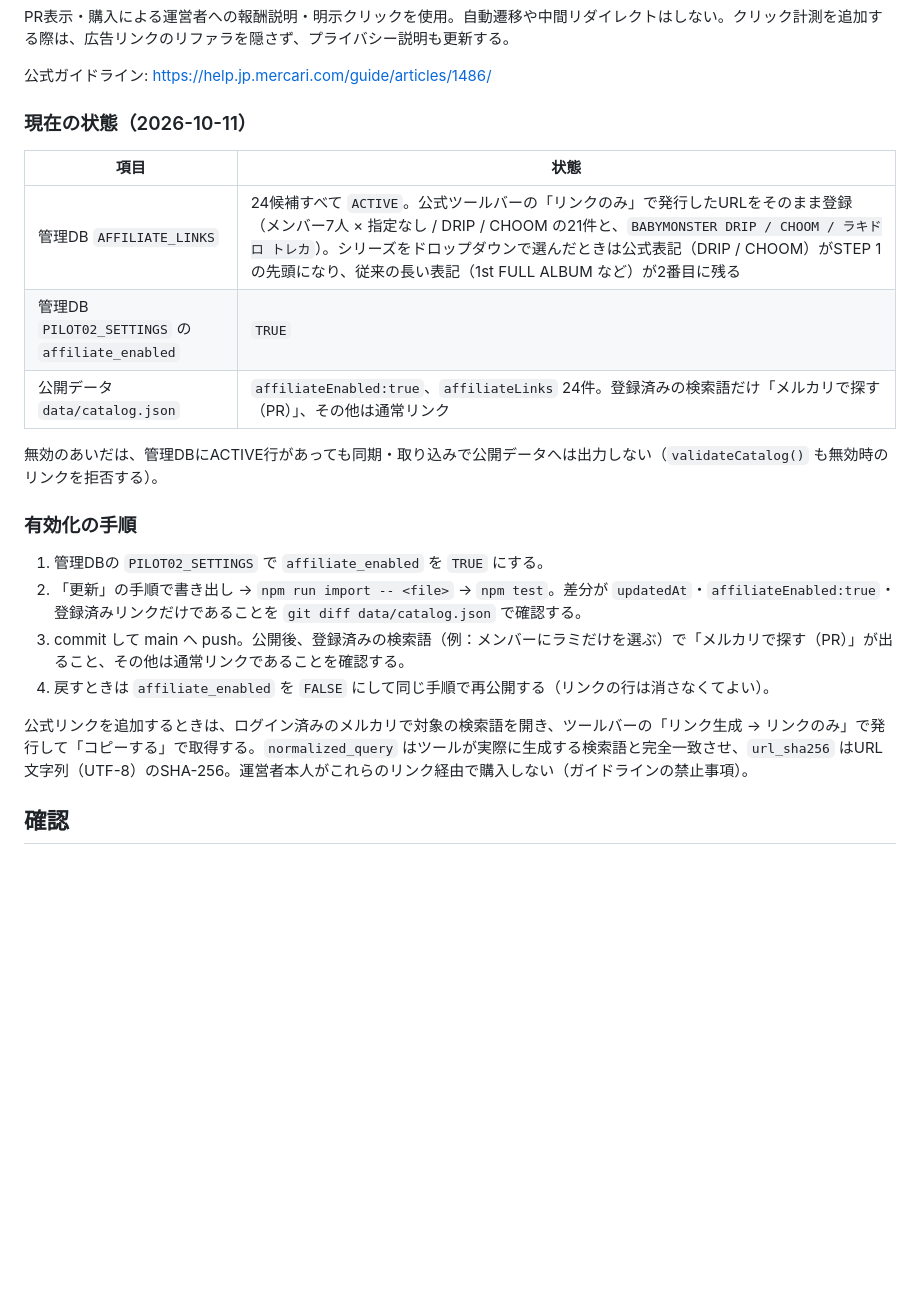
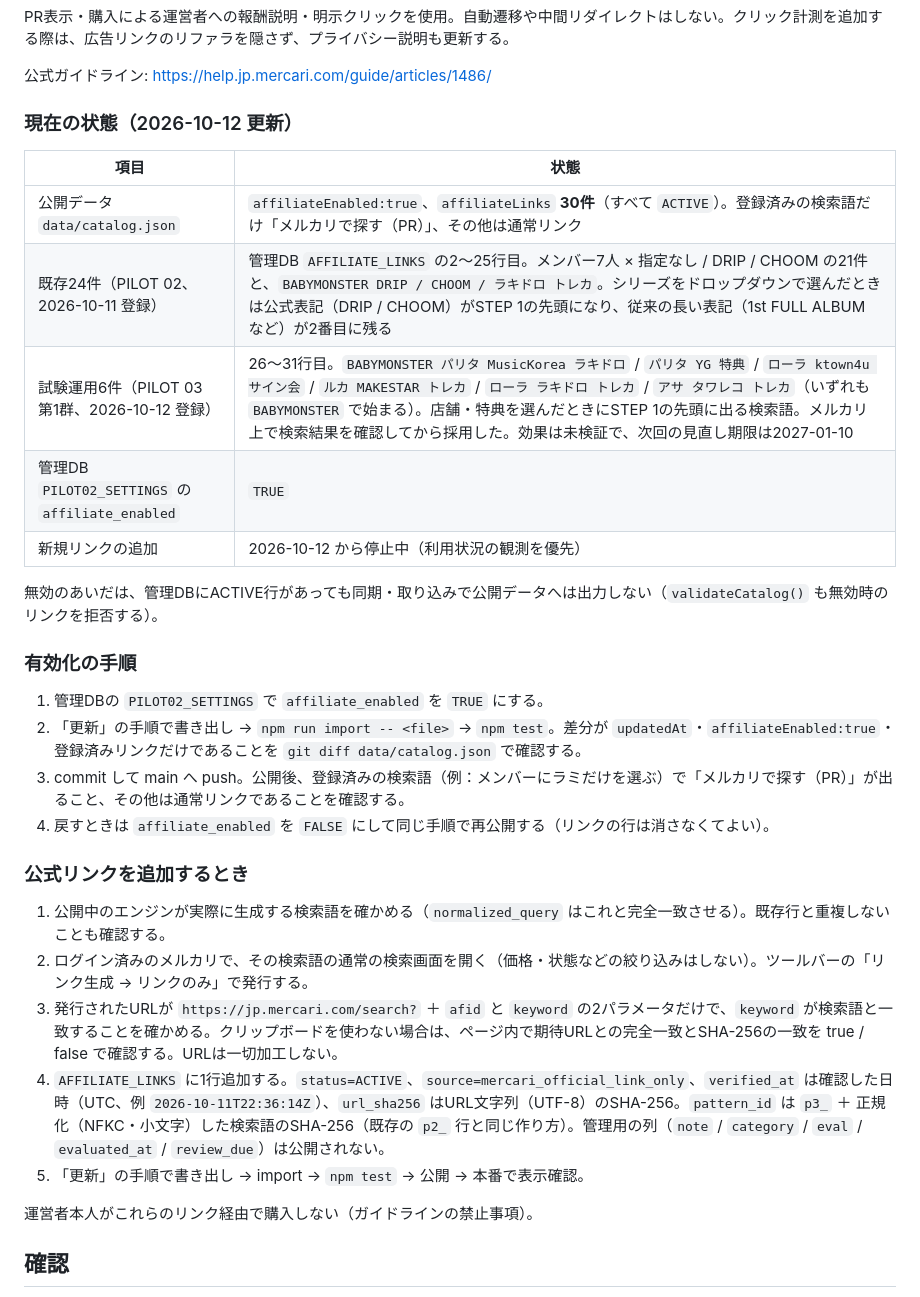
Before and after one commit to cmedia-creator/tools, a Markdown page: toreca/README.md, the part around one of its changes. GitHub-like rendering; blank space fills up the shorter version.

```diff
--- a/toreca/README.md
+++ b/toreca/README.md
@@ -39,13 +57,15 @@ PR表示・購入による運営者への報酬説明・明示クリックを使
 
 公式ガイドライン: https://help.jp.mercari.com/guide/articles/1486/
 
-### 現在の状態（2026-10-11）
+### 現在の状態（2026-10-12 更新）
 
 | 項目 | 状態 |
 | --- | --- |
-| 管理DB `AFFILIATE_LINKS` | 24候補すべて `ACTIVE`。公式ツールバーの「リンクのみ」で発行したURLをそのまま登録（メンバー7人 × 指定なし / DRIP / CHOOM の21件と、`BABYMONSTER DRIP / CHOOM / ラキドロ トレカ`）。シリーズをドロップダウンで選んだときは公式表記（DRIP / CHOOM）がSTEP 1の先頭になり、従来の長い表記（1st FULL ALBUM など）が2番目に残る |
+| 公開データ `data/catalog.json` | `affiliateEnabled:true`、`affiliateLinks` **30件**（すべて `ACTIVE`）。登録済みの検索語だけ「メルカリで探す（PR）」、その他は通常リンク |
+| 既存24件（PILOT 02、2026-10-11 登録） | 管理DB `AFFILIATE_LINKS` の2〜25行目。メンバー7人 × 指定なし / DRIP / CHOOM の21件と、`BABYMONSTER DRIP / CHOOM / ラキドロ トレカ`。シリーズをドロップダウンで選んだときは公式表記（DRIP / CHOOM）がSTEP 1の先頭になり、従来の長い表記（1st FULL ALBUM など）が2番目に残る |
+| 試験運用6件（PILOT 03 第1群、2026-10-12 登録） | 26〜31行目。`BABYMONSTER パリタ MusicKorea ラキドロ` / `パリタ YG 特典` / `ローラ ktown4u サイン会` / `ルカ MAKESTAR トレカ` / `ローラ ラキドロ トレカ` / `アサ タワレコ トレカ`（いずれも `BABYMONSTER` で始まる）。店舗・特典を選んだときにSTEP 1の先頭に出る検索語。メルカリ上で検索結果を確認してから採用した。効果は未検証で、次回の見直し期限は2027-01-10 |
 | 管理DB `PILOT02_SETTINGS` の `affiliate_enabled` | `TRUE` |
-| 公開データ `data/catalog.json` | `affiliateEnabled:true`、`affiliateLinks` 24件。登録済みの検索語だけ「メルカリで探す（PR）」、その他は通常リンク |
+| 新規リンクの追加 | 2026-10-12 から停止中（利用状況の観測を優先） |
 
 無効のあいだは、管理DBにACTIVE行があっても同期・取り込みで公開データへは出力しない（`validateCatalog()` も無効時のリンクを拒否する）。
 
@@ -56,7 +76,15 @@ PR表示・購入による運営者への報酬説明・明示クリックを使
 3. commit して main へ push。公開後、登録済みの検索語（例：メンバーにラミだけを選ぶ）で「メルカリで探す（PR）」が出ること、その他は通常リンクであることを確認する。
 4. 戻すときは `affiliate_enabled` を `FALSE` にして同じ手順で再公開する（リンクの行は消さなくてよい）。
 
-公式リンクを追加するときは、ログイン済みのメルカリで対象の検索語を開き、ツールバーの「リンク生成 → リンクのみ」で発行して「コピーする」で取得する。`normalized_query` はツールが実際に生成する検索語と完全一致させ、`url_sha256` はURL文字列（UTF-8）のSHA-256。運営者本人がこれらのリンク経由で購入しない（ガイドラインの禁止事項）。
+### 公式リンクを追加するとき
+
+1. 公開中のエンジンが実際に生成する検索語を確かめる（`normalized_query` はこれと完全一致させる）。既存行と重複しないことも確認する。
+2. ログイン済みのメルカリで、その検索語の通常の検索画面を開く（価格・状態などの絞り込みはしない）。ツールバーの「リンク生成 → リンクのみ」で発行する。
+3. 発行されたURLが `https://jp.mercari.com/search?` ＋ `afid` と `keyword` の2パラメータだけで、`keyword` が検索語と一致することを確かめる。クリップボードを使わない場合は、ページ内で期待URLとの完全一致とSHA-256の一致を true / false で確認する。URLは一切加工しない。
+4. `AFFILIATE_LINKS` に1行追加する。`status=ACTIVE`、`source=mercari_official_link_only`、`verified_at` は確認した日時（UTC、例 `2026-10-11T22:36:14Z`）、`url_sha256` はURL文字列（UTF-8）のSHA-256。`pattern_id` は `p3_` ＋ 正規化（NFKC・小文字）した検索語のSHA-256（既存の `p2_` 行と同じ作り方）。管理用の列（`note` / `category` / `eval` / `evaluated_at` / `review_due`）は公開されない。
+5. 「更新」の手順で書き出し → import → `npm test` → 公開 → 本番で表示確認。
+
+運営者本人がこれらのリンク経由で購入しない（ガイドラインの禁止事項）。
 
 ## 確認
 
```
Also changed, not shown: other parts of toreca/README.md (+23 -5 lines).
